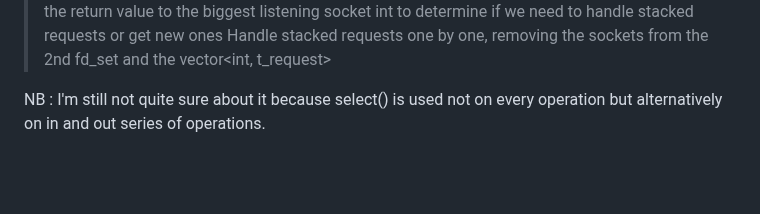
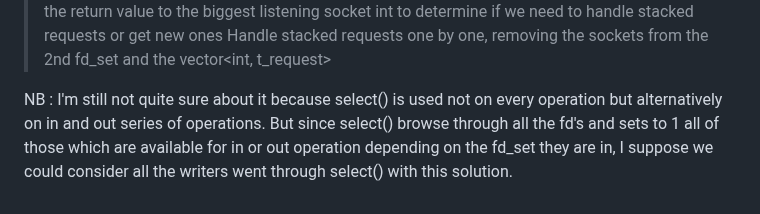
Before and after one commit to Zapratkyn/webserv, a Markdown page: README.md, the part around the change. GitHub-like rendering; blank space fills up the shorter version.

```diff
--- a/README.md
+++ b/README.md
@@ -59,4 +59,4 @@ Potential solution :
 > Select() again and compare the return value to the biggest listening socket int to determine if we need to handle stacked requests or get new ones
 > Handle stacked requests one by one, removing the sockets from the 2nd fd_set and the vector<int, t_request>
 
-NB : I'm still not quite sure about it because select() is used not on every operation but alternatively on in and out series of operations.
+NB : I'm still not quite sure about it because select() is used not on every operation but alternatively on in and out series of operations. But since select() browse through all the fd's and sets to 1 all of those which are available for in or out operation depending on the fd_set they are in, I suppose we could consider all the writers went through select() with this solution.
```
